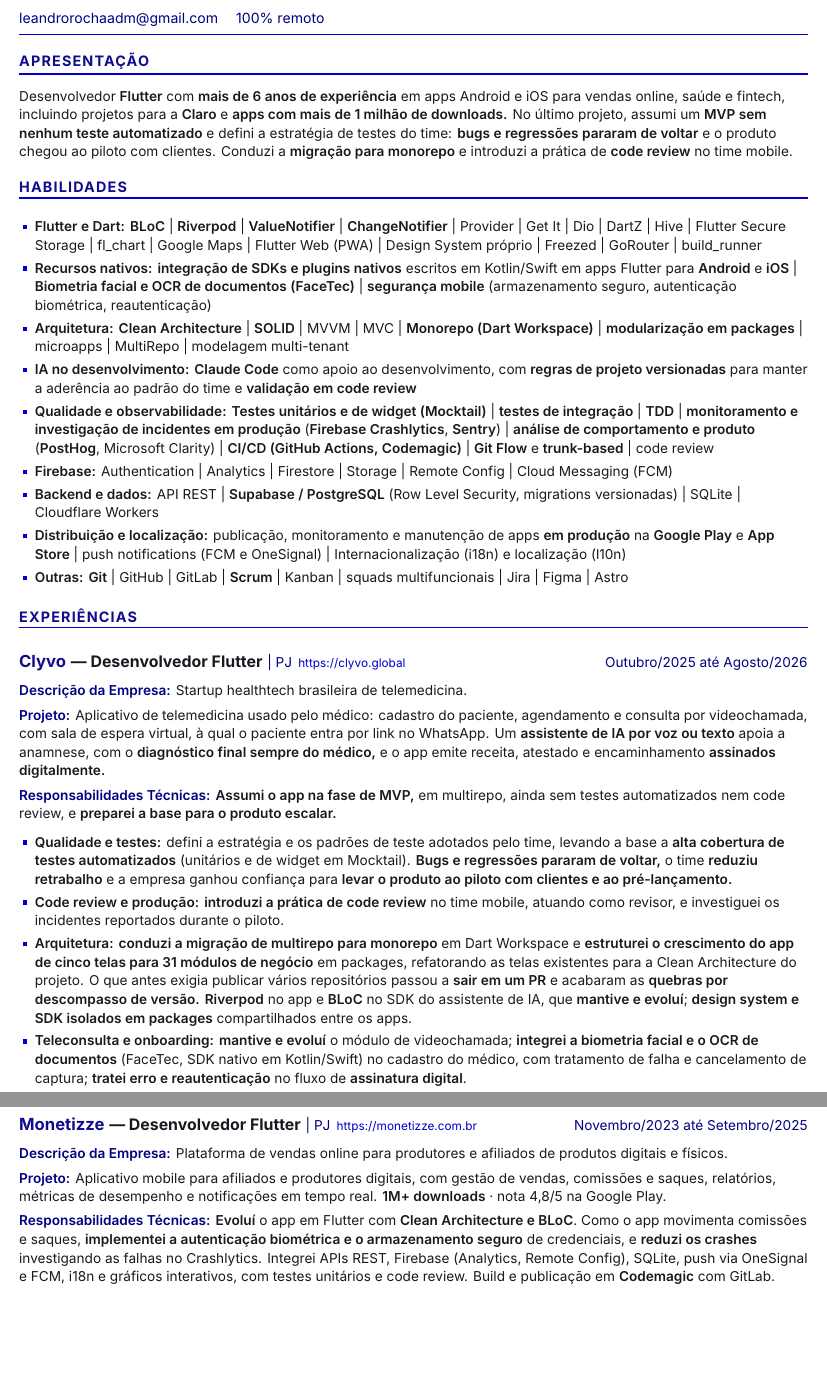
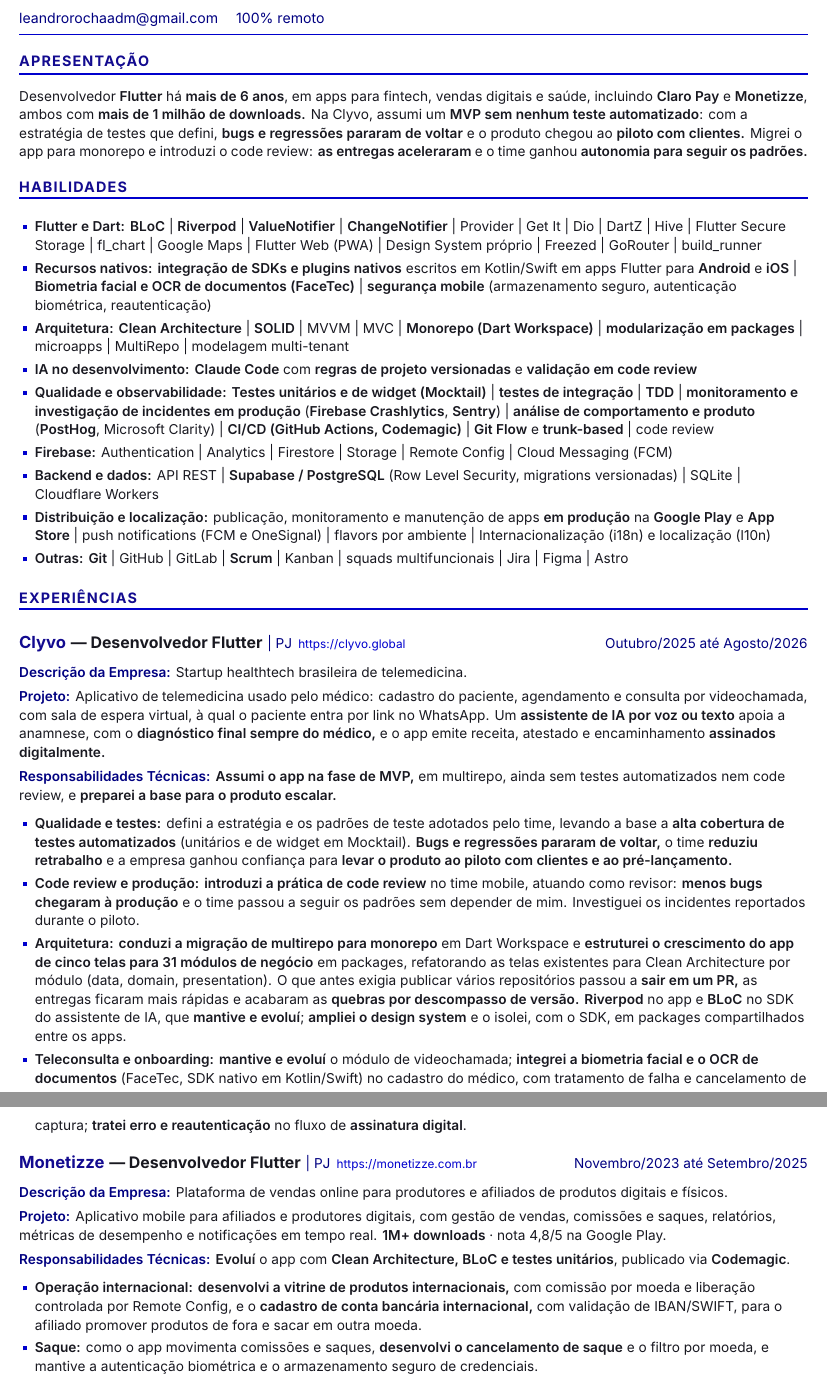
Before and after one commit to leandrorochaadm/leandrorochaadm, a LaTeX CV (curriculo-leandro-rocha-flutter.tex): two parts of pages 1 and 2 of 2, joined at a grey line, cut so that both start at the same text, the shorter picture padded with empty space. Compiled offline with XeLaTeX; a missing font is replaced by an installed copy or a similar font.

Commit message:
docs(cv): tailor resume to fintech role and expand Monetizze work

```diff
--- a/curriculo-leandro-rocha-flutter.tex
+++ b/curriculo-leandro-rocha-flutter.tex
@@ -31,7 +31,7 @@
   pdftitle={Leandro Rocha de Brito — Desenvolvedor Mobile Flutter Pleno/Sênior},
   pdfauthor={Leandro Rocha de Brito},
   pdfsubject={Currículo — Desenvolvedor Mobile Flutter Pleno/Sênior},
-  pdfkeywords={Flutter, Dart, Mobile, Clean Architecture, SOLID, Riverpod, BLoC, ValueNotifier, ChangeNotifier, MVVM, Monorepo, Microapps, Testes, Testes de integração, TDD, Segurança mobile, Firebase, Firebase Authentication, Supabase, Claude Code, IA, Observabilidade, Monitoramento, Apps em produção, Sentry, PostHog, Squad, Scrum, Ágil, FaceTec, OCR},
+  pdfkeywords={Flutter, Dart, Mobile, Clean Architecture, SOLID, Riverpod, BLoC, ValueNotifier, ChangeNotifier, MVVM, Monorepo, Microapps, Testes, Testes de integração, TDD, Segurança mobile, Firebase, Firebase Authentication, Supabase, Claude Code, IA, Observabilidade, Monitoramento, Apps em produção, Sentry, PostHog, Firebase Crashlytics, Crash-free rate, Codemagic, GoRouter, Get It, Flutter Secure Storage, Biometria, Flavors, Design System, Squad, Scrum, Ágil, FaceTec, OCR},
   pdflang={pt-BR}
 }
 \usepackage{parskip}
@@ -157,7 +157,7 @@
 % =================== APRESENTAÇÃO ===================
 \sect{Apresentação}
 
-Desenvolvedor \textbf{Flutter} com \textbf{mais de 6 anos de experiência} em apps Android e iOS para vendas online, saúde e fintech, incluindo projetos para a \textbf{Claro} e \textbf{apps com mais de 1 milhão de downloads.} No último projeto, assumi um \textbf{MVP sem nenhum teste automatizado} e defini a estratégia de testes do time: \textbf{bugs e regressões pararam de voltar} e o produto chegou ao piloto com clientes. Conduzi a \textbf{migração para monorepo} e introduzi a prática de \textbf{code review} no time mobile.
+Desenvolvedor \textbf{Flutter} há \textbf{mais de 6 anos}, em apps para fintech, vendas digitais e saúde, incluindo \textbf{Claro~Pay} e \textbf{Monetizze}, ambos com \textbf{mais de 1 milhão de downloads.} Na Clyvo, assumi um \textbf{MVP sem nenhum teste automatizado}: com a estratégia de testes que defini, \textbf{bugs e regressões pararam de voltar} e o produto chegou ao \textbf{piloto com clientes.} Migrei o app para monorepo e introduzi o code review: \textbf{as entregas aceleraram} e o time ganhou \textbf{autonomia para seguir os padrões.}
 
 % =================== HABILIDADES ===================
 \sect{Habilidades}
@@ -166,11 +166,11 @@
   \item \lbl{Flutter e Dart:} \textbf{BLoC} | \textbf{Riverpod} | \textbf{ValueNotifier} | \textbf{ChangeNotifier} | Provider | Get It | Dio | DartZ | Hive | Flutter Secure Storage | fl\_chart | Google Maps | Flutter Web (PWA) | Design System próprio | Freezed | GoRouter | build\_runner
   \item \lbl{Recursos nativos:} \textbf{integração de SDKs e plugins nativos} escritos em Kotlin/Swift em apps Flutter para \textbf{Android} e \textbf{iOS} | \textbf{Biometria facial e OCR de documentos (FaceTec)} | \textbf{segurança mobile} (armazenamento seguro, autenticação biométrica, reautenticação)
   \item \lbl{Arquitetura:} \textbf{Clean Architecture} | \textbf{SOLID} | MVVM | MVC | \textbf{Monorepo (Dart Workspace)} | \textbf{modularização em packages} | microapps | MultiRepo | modelagem multi-tenant
-  \item \lbl{IA no desenvolvimento:} \textbf{Claude Code} como apoio ao desenvolvimento, com \textbf{regras de projeto versionadas} para manter a aderência ao padrão do time e \textbf{validação em code review}
+  \item \lbl{IA no desenvolvimento:} \textbf{Claude Code} com \textbf{regras de projeto versionadas} e \textbf{validação em code review}
   \item \lbl{Qualidade e observabilidade:} \textbf{Testes unitários e de widget (Mocktail)} | \textbf{testes de integração} | \textbf{TDD} | \textbf{monitoramento e investigação de incidentes em produção} (\textbf{Firebase Crashlytics}, \textbf{Sentry}) | \textbf{análise de comportamento e produto} (\textbf{PostHog}, Microsoft Clarity) | \textbf{CI/CD (GitHub Actions, Codemagic)} | \textbf{Git Flow} e \textbf{trunk-based} | code review
   \item \lbl{Firebase:} Authentication | Analytics | Firestore | Storage | Remote Config | Cloud Messaging (FCM)
   \item \lbl{Backend e dados:} API REST | \textbf{Supabase / PostgreSQL} (Row Level Security, migrations versionadas) | SQLite | Cloudflare Workers
-  \item \lbl{Distribuição e localização:} publicação, monitoramento e manutenção de apps \textbf{em produção} na \textbf{Google Play} e \textbf{App Store} | push notifications (FCM e OneSignal) | Internacionalização (i18n) e localização (l10n)
+  \item \lbl{Distribuição e localização:} publicação, monitoramento e manutenção de apps \textbf{em produção} na \textbf{Google Play} e \textbf{App Store} | push notifications (FCM e OneSignal) | flavors por ambiente | Internacionalização (i18n) e localização (l10n)
   \item \lbl{Outras:} \textbf{Git} | GitHub | GitLab | \textbf{Scrum} | Kanban | squads multifuncionais | Jira | Figma | Astro
 \end{tight}
 
@@ -187,8 +187,8 @@
 \fld{Responsabilidades Técnicas:} \textbf{Assumi o app na fase de MVP,} em multirepo, ainda sem testes automatizados nem code review, e \textbf{preparei a base para o produto escalar.}
 \begin{tight}
   \item \lbl{Qualidade e testes:} defini a estratégia e os padrões de teste adotados pelo time, levando a base a \textbf{alta cobertura de testes automatizados} (unitários e de widget em Mocktail). \textbf{Bugs e regressões pararam de voltar,} o time \textbf{reduziu retrabalho} e a empresa ganhou confiança para \textbf{levar o produto ao piloto com clientes e ao pré-lançamento.}
-  \item \lbl{Code review e produção:} \textbf{introduzi a prática de code review} no time mobile, atuando como revisor, e investiguei os incidentes reportados durante o piloto.
-  \item \lbl{Arquitetura:} \textbf{conduzi a migração de multirepo para monorepo} em Dart Workspace e \textbf{estruturei o crescimento do app de cinco telas para 31 módulos de negócio} em packages, refatorando as telas existentes para a Clean Architecture do projeto. O que antes exigia publicar vários repositórios passou a \textbf{sair em um PR} e acabaram as \textbf{quebras por descompasso de versão.} \textbf{Riverpod} no app e \textbf{BLoC} no SDK do assistente de IA, que \textbf{mantive e evoluí}; \textbf{design system e SDK isolados em packages} compartilhados entre os apps.
+  \item \lbl{Code review e produção:} \textbf{introduzi a prática de code review} no time mobile, atuando como revisor: \textbf{menos bugs chegaram à produção} e o time passou a seguir os padrões sem depender de mim. Investiguei os incidentes reportados durante o piloto.
+  \item \lbl{Arquitetura:} \textbf{conduzi a migração de multirepo para monorepo} em Dart Workspace e \textbf{estruturei o crescimento do app de cinco telas para 31 módulos de negócio} em packages, refatorando as telas existentes para Clean Architecture por módulo (data, domain, presentation). O que antes exigia publicar vários repositórios passou a \textbf{sair em um PR,} as entregas ficaram mais rápidas e acabaram as \textbf{quebras por descompasso de versão.} \textbf{Riverpod} no app e \textbf{BLoC} no SDK do assistente de IA, que \textbf{mantive e evoluí}; \textbf{ampliei o design system} e o isolei, com o SDK, em packages compartilhados entre os apps.
   \item \lbl{Teleconsulta e onboarding:} \textbf{mantive e evoluí} o módulo de videochamada; \textbf{integrei a biometria facial e o OCR de documentos} (FaceTec, SDK nativo em Kotlin/Swift) no cadastro do médico, com tratamento de falha e cancelamento de captura; \textbf{tratei erro e reautenticação} no fluxo de \textbf{assinatura digital}.
 \end{tight}
 
@@ -198,7 +198,13 @@
 
 \fld{Projeto:} Aplicativo mobile para afiliados e produtores digitais, com gestão de vendas, comissões e saques, relatórios, métricas de desempenho e notificações em tempo real. \textbf{1M+ downloads} · nota 4,8/5 na Google Play.
 
-\fld{Responsabilidades Técnicas:} \textbf{Evoluí} o app em Flutter com \textbf{Clean Architecture e BLoC}. Como o app movimenta comissões e saques, \textbf{implementei a autenticação biométrica e o armazenamento seguro} de credenciais, e \textbf{reduzi os crashes} investigando as falhas no Crashlytics. Integrei APIs REST, Firebase (Analytics, Remote Config), SQLite, push via OneSignal e FCM, i18n e gráficos interativos, com testes unitários e code review. Build e publicação em \textbf{Codemagic} com GitLab.
+\fld{Responsabilidades Técnicas:} \textbf{Evoluí} o app com \textbf{Clean Architecture, BLoC e testes unitários}, publicado via \textbf{Codemagic}.
+\begin{tight}
+  \item \lbl{Operação internacional:} \textbf{desenvolvi a vitrine de produtos internacionais,} com comissão por moeda e liberação controlada por Remote Config, e o \textbf{cadastro de conta bancária internacional,} com validação de IBAN/SWIFT, para o afiliado promover produtos de fora e sacar em outra moeda.
+  \item \lbl{Saque:} como o app movimenta comissões e saques, \textbf{desenvolvi o cancelamento de saque} e o filtro por moeda, e mantive a autenticação biométrica e o armazenamento seguro de credenciais.
+  \item \lbl{Tratamento de erro:} \textbf{migrei os datasources para o novo cliente de API} e \textbf{centralizei o tratamento de erro} (sem internet, timeout, sessão expirada, usuário descredenciado), com stack trace no Crashlytics para acompanhar o crash-free rate.
+  \item \lbl{Padrões do time:} \textbf{criei as regras de lint do projeto,} refatorei os testes de quase todas as features e \textbf{escrevi a documentação de onboarding,} padronizando o código e a entrada de novos devs no projeto.
+\end{tight}
 
 \job{\href{https://sof.to/}{SOFTO}}{Desenvolvedor Flutter}{{\nokern PJ}}{Janeiro/2022 até Outubro/2023}{\href{https://sof.to/}{https://sof.to} · \href{https://www.thefaapp.org}{https://thefaapp.org}}
 
```
Also changed, not shown: CLAUDE.md (+1 -0 lines), README.md, curriculo-leandro-rocha-flutter.pdf, curriculo-leandro-rocha-flutter.tex (6 more changed lines).
